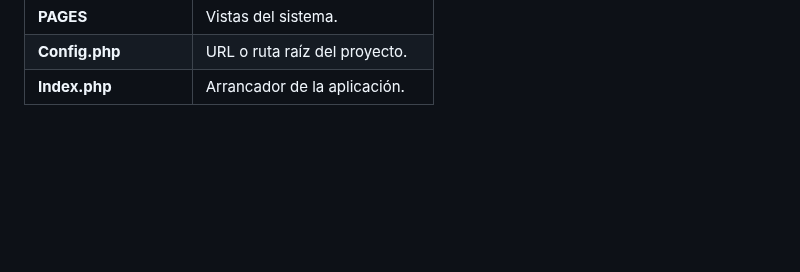
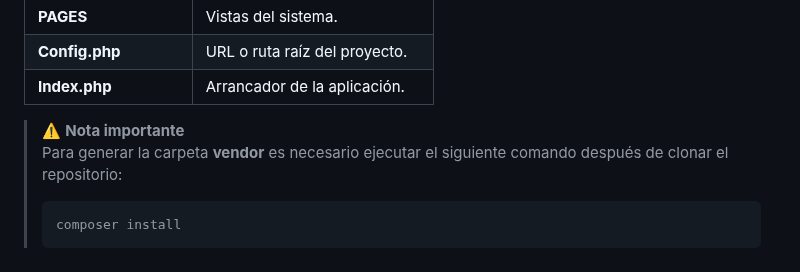
Before and after one commit to SEB4S-DL/SSA, a Markdown page: README.md, the part around the change. Drawn GitHub-style; blank space fills up the shorter version.

````diff
--- a/README.md
+++ b/README.md
@@ -201,3 +201,10 @@ El sistema es una aplicación web desarrollada con **PHP, HTML, CSS y JavaScript
 | **PAGES**            | Vistas del sistema. |
 | **Config.php**       | URL o ruta raíz del proyecto. |
 | **Index.php**        | Arrancador de la aplicación. |
+
+> ⚠️ **Nota importante**
+> Para generar la carpeta **vendor** es necesario ejecutar el siguiente comando después de clonar el repositorio:
+>
+> ```bash
+> composer install
+> ```
````
